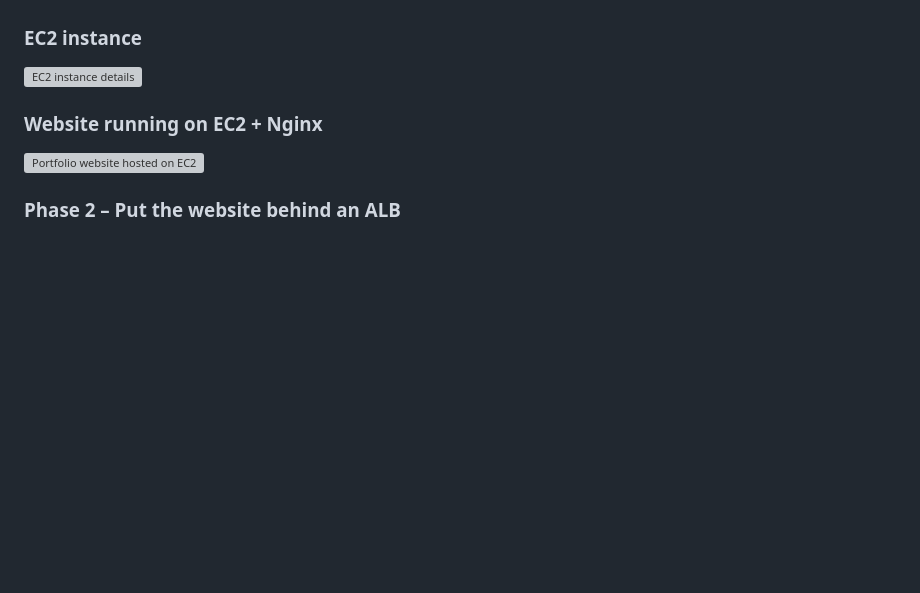
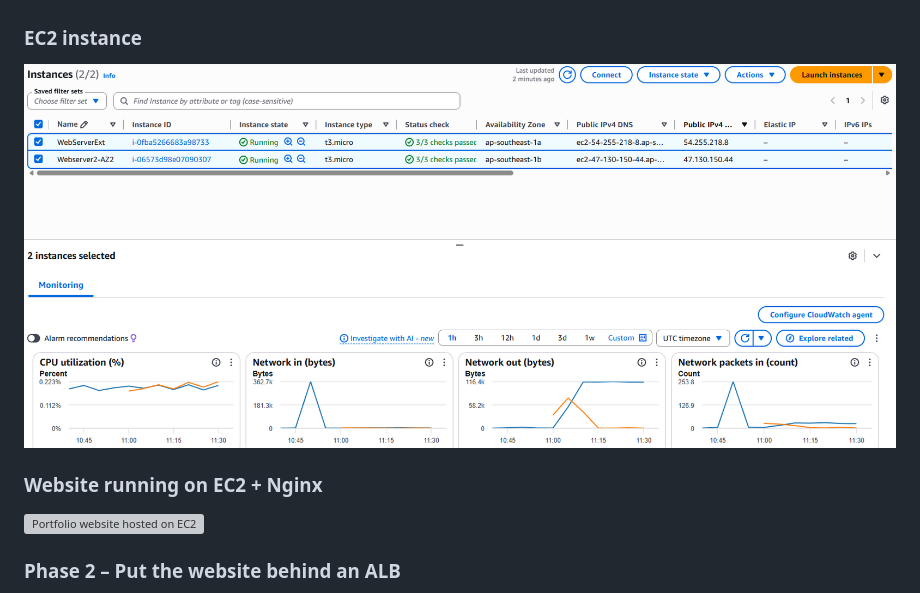
Before and after one commit to laxamanasr-blip/aws-ec2-nginx-alb-portfolio-site, a Markdown page: README.md, the part around the change. Drawn GitHub-style; blank space fills up the shorter version; grey boxes are pictures that could not be loaded.

```diff
--- a/README.md
+++ b/README.md
@@ -52,7 +52,7 @@ The project started as a simple EC2-hosted static website and evolved into a mor
 - Verified public access to the website using the instance’s public address
 
 ### EC2 instance
-![EC2 instance details](./ec2.instances.png)
+![EC2 instance details](screenshots/ec2.instances.png)
 
 ### Website running on EC2 + Nginx
 ![Portfolio website hosted on EC2](website.png)
```
